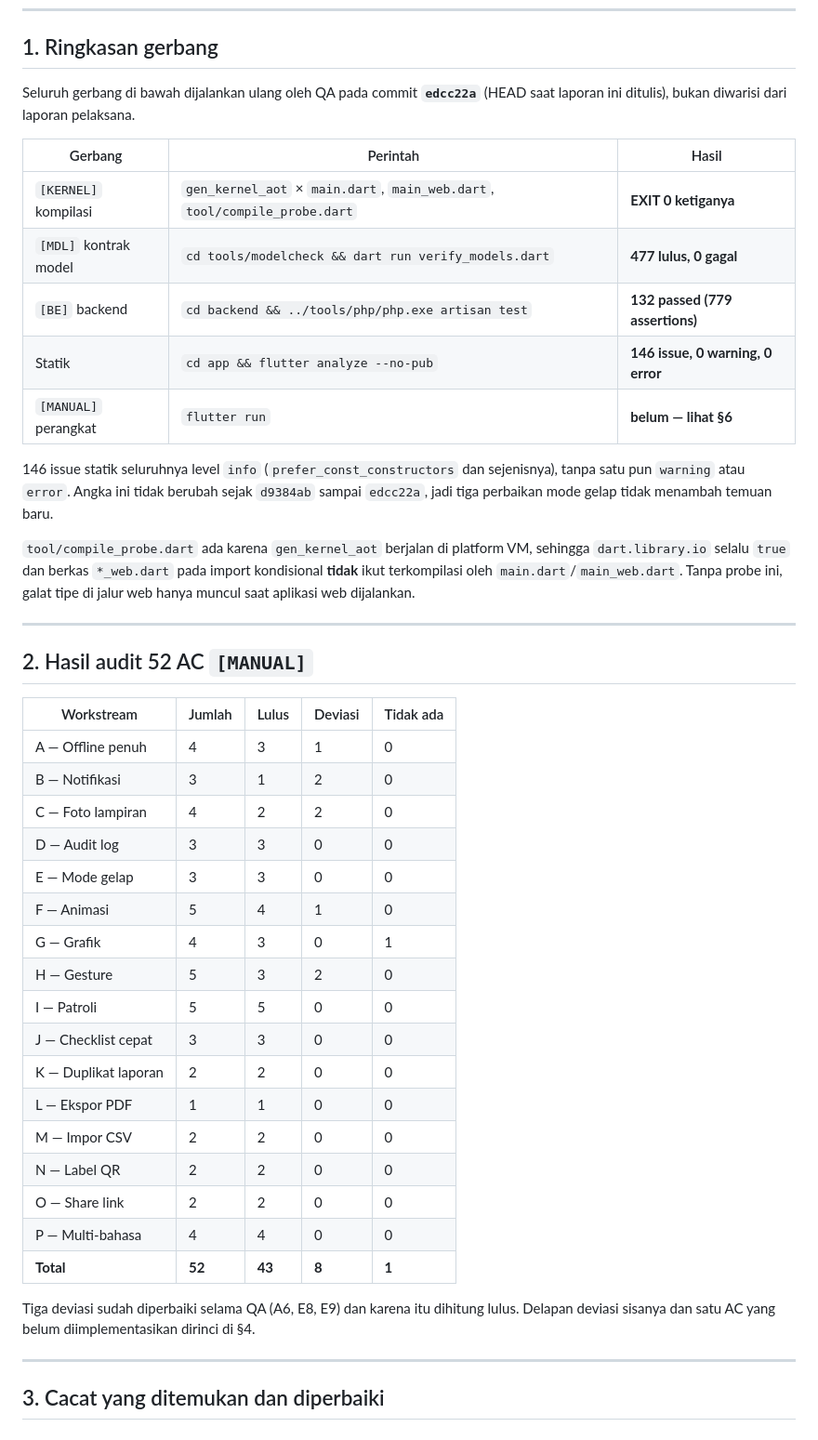
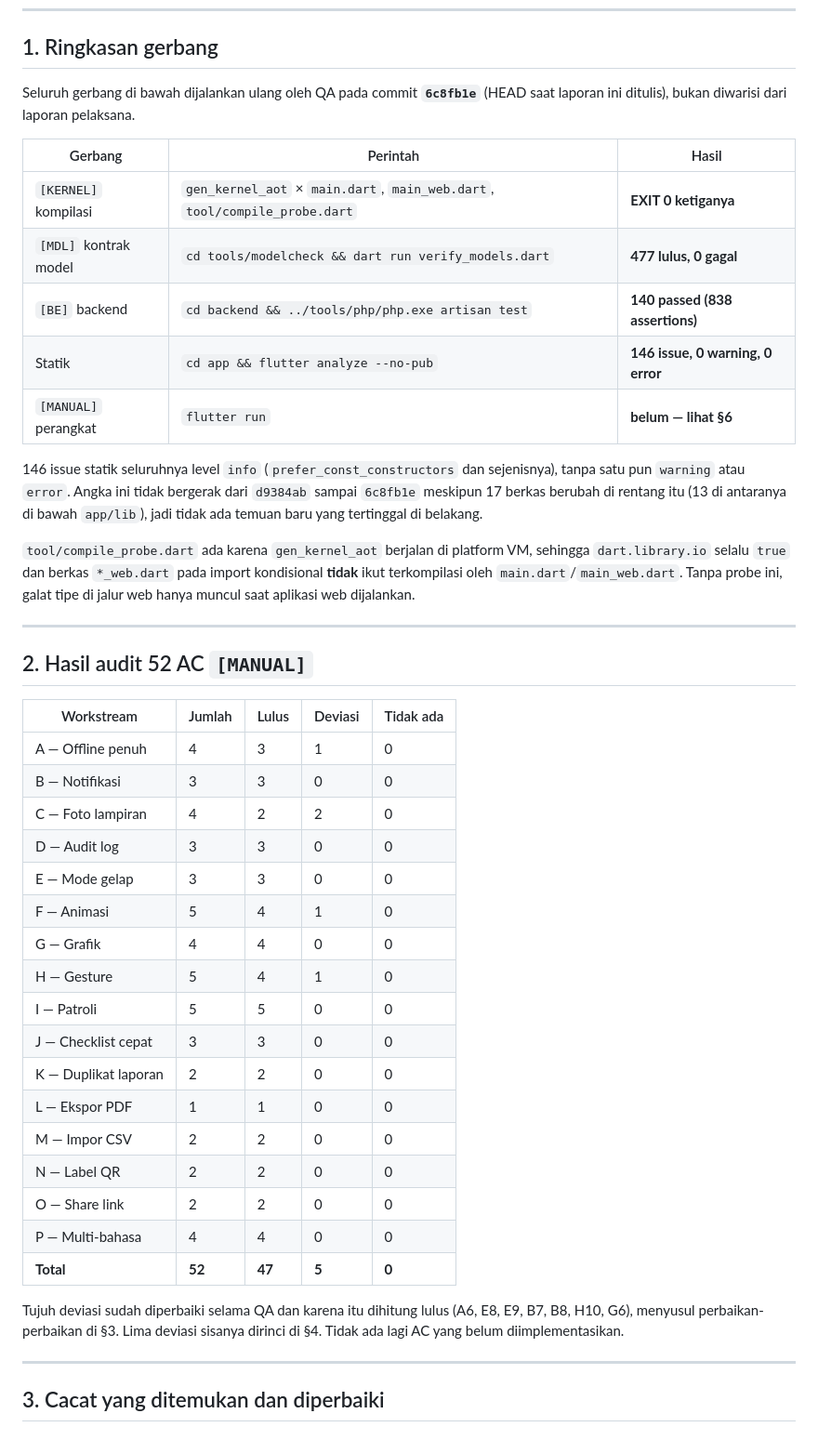
Before and after one commit to dhimasbebe/Mei-V2, a Markdown page: docs/QA-FEATURES-V3.md, the part around one of its changes. Shown at 93% size. Drawn GitHub-style.

```diff
--- a/docs/QA-FEATURES-V3.md
+++ b/docs/QA-FEATURES-V3.md
@@ -11,21 +11,22 @@ oleh QA, bukan dari laporan pelaksana.
 
 ## 1. Ringkasan gerbang
 
-Seluruh gerbang di bawah dijalankan ulang oleh QA pada commit **`edcc22a`**
+Seluruh gerbang di bawah dijalankan ulang oleh QA pada commit **`6c8fb1e`**
 (HEAD saat laporan ini ditulis), bukan diwarisi dari laporan pelaksana.
 
 | Gerbang | Perintah | Hasil |
 |---|---|---|
 | `[KERNEL]` kompilasi | `gen_kernel_aot` × `main.dart`, `main_web.dart`, `tool/compile_probe.dart` | **EXIT 0 ketiganya** |
 | `[MDL]` kontrak model | `cd tools/modelcheck && dart run verify_models.dart` | **477 lulus, 0 gagal** |
-| `[BE]` backend | `cd backend && ../tools/php/php.exe artisan test` | **132 passed (779 assertions)** |
+| `[BE]` backend | `cd backend && ../tools/php/php.exe artisan test` | **140 passed (838 assertions)** |
 | Statik | `cd app && flutter analyze --no-pub` | **146 issue, 0 warning, 0 error** |
 | `[MANUAL]` perangkat | `flutter run` | **belum — lihat §6** |
 
 146 issue statik seluruhnya level `info` (`prefer_const_constructors` dan
-sejenisnya), tanpa satu pun `warning` atau `error`. Angka ini tidak berubah
-sejak `d9384ab` sampai `edcc22a`, jadi tiga perbaikan mode gelap tidak
-menambah temuan baru.
+sejenisnya), tanpa satu pun `warning` atau `error`. Angka ini tidak bergerak
+dari `d9384ab` sampai `6c8fb1e` meskipun 17 berkas berubah di rentang itu (13
+di antaranya di bawah `app/lib`), jadi tidak ada temuan baru yang tertinggal di
+belakang.
 
 `tool/compile_probe.dart` ada karena `gen_kernel_aot` berjalan di platform VM,
 sehingga `dart.library.io` selalu `true` dan berkas `*_web.dart` pada import
@@ -39,13 +40,13 @@ probe ini, galat tipe di jalur web hanya muncul saat aplikasi web dijalankan.
 | Workstream | Jumlah | Lulus | Deviasi | Tidak ada |
 |---|---|---|---|---|
 | A — Offline penuh | 4 | 3 | 1 | 0 |
-| B — Notifikasi | 3 | 1 | 2 | 0 |
+| B — Notifikasi | 3 | 3 | 0 | 0 |
 | C — Foto lampiran | 4 | 2 | 2 | 0 |
 | D — Audit log | 3 | 3 | 0 | 0 |
 | E — Mode gelap | 3 | 3 | 0 | 0 |
 | F — Animasi | 5 | 4 | 1 | 0 |
-| G — Grafik | 4 | 3 | 0 | 1 |
-| H — Gesture | 5 | 3 | 2 | 0 |
+| G — Grafik | 4 | 4 | 0 | 0 |
+| H — Gesture | 5 | 4 | 1 | 0 |
 | I — Patroli | 5 | 5 | 0 | 0 |
 | J — Checklist cepat | 3 | 3 | 0 | 0 |
 | K — Duplikat laporan | 2 | 2 | 0 | 0 |
@@ -54,11 +55,11 @@ probe ini, galat tipe di jalur web hanya muncul saat aplikasi web dijalankan.
 | N — Label QR | 2 | 2 | 0 | 0 |
 | O — Share link | 2 | 2 | 0 | 0 |
 | P — Multi-bahasa | 4 | 4 | 0 | 0 |
-| **Total** | **52** | **43** | **8** | **1** |
+| **Total** | **52** | **47** | **5** | **0** |
 
-Tiga deviasi sudah diperbaiki selama QA (A6, E8, E9) dan karena itu dihitung
-lulus. Delapan deviasi sisanya dan satu AC yang belum diimplementasikan
-dirinci di §4.
+Tujuh deviasi sudah diperbaiki selama QA dan karena itu dihitung lulus
+(A6, E8, E9, B7, B8, H10, G6), menyusul perbaikan-perbaikan di §3. Lima
+deviasi sisanya dirinci di §4. Tidak ada lagi AC yang belum diimplementasikan.
 
 ---
 
```
Also changed, not shown: other parts of docs/QA-FEATURES-V3.md (+86 -9 lines).
